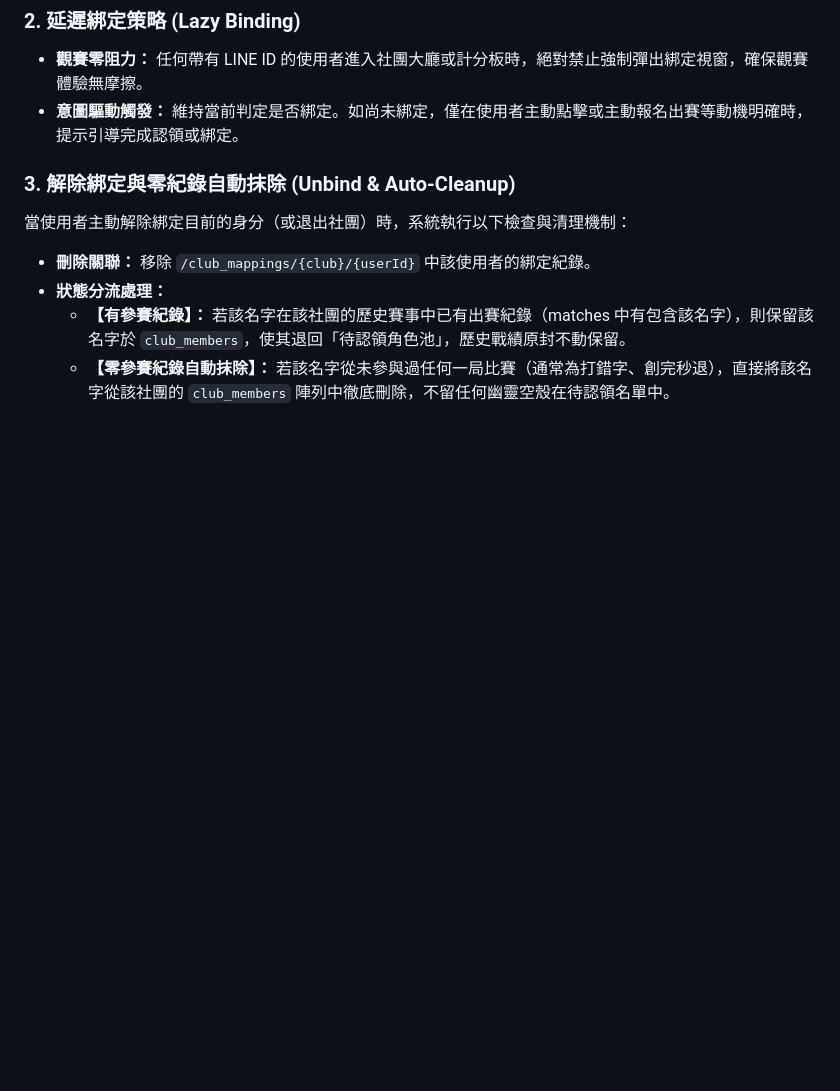
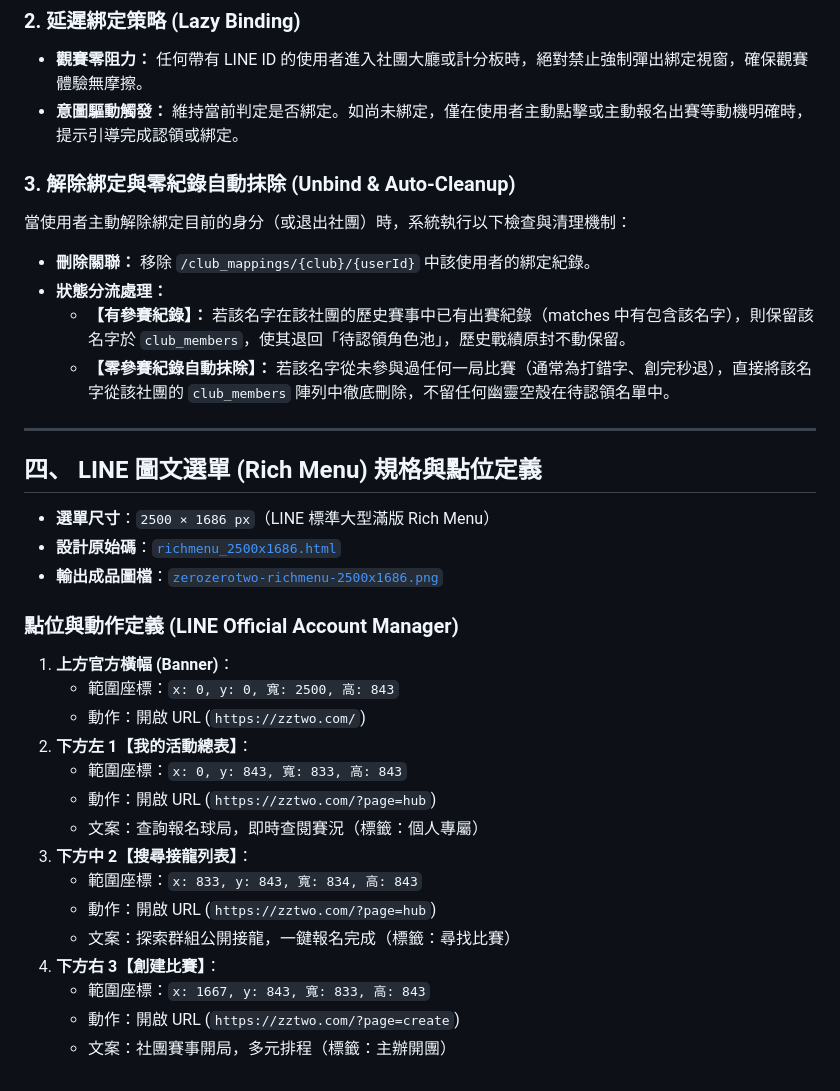
Before and after one commit to hijason8/zerozerotwo, a Markdown page: AGENTS.md, the part around the change. Drawn GitHub-style; blank space fills up the shorter version.

Commit message:
docs: 在 AGENTS.md 永久留存 LINE 圖文選單規格與點位定義

```diff
--- a/AGENTS.md
+++ b/AGENTS.md
@@ -57,3 +57,27 @@
 * **狀態分流處理：**
   * **【有參賽紀錄】：** 若該名字在該社團的歷史賽事中已有出賽紀錄（matches 中有包含該名字），則保留該名字於 `club_members`，使其退回「待認領角色池」，歷史戰績原封不動保留。
   * **【零參賽紀錄自動抹除】：** 若該名字從未參與過任何一局比賽（通常為打錯字、創完秒退），直接將該名字從該社團的 `club_members` 陣列中徹底刪除，不留任何幽靈空殼在待認領名單中。
+
+---
+
+## 四、 LINE 圖文選單 (Rich Menu) 規格與點位定義
+* **選單尺寸**：`2500 × 1686 px`（LINE 標準大型滿版 Rich Menu）
+* **設計原始碼**：[`richmenu_2500x1686.html`](file:///Users/jasonchu/Desktop/pickleball/richmenu_2500x1686.html)
+* **輸出成品圖檔**：[`zerozerotwo-richmenu-2500x1686.png`](file:///Users/jasonchu/Desktop/pickleball/zerozerotwo-richmenu-2500x1686.png)
+
+### 點位與動作定義 (LINE Official Account Manager)
+1. **上方官方橫幅 (Banner)**：
+   * 範圍座標：`x: 0, y: 0, 寬: 2500, 高: 843`
+   * 動作：開啟 URL (`https://zztwo.com/`)
+2. **下方左 1【我的活動總表】**：
+   * 範圍座標：`x: 0, y: 843, 寬: 833, 高: 843`
+   * 動作：開啟 URL (`https://zztwo.com/?page=hub`)
+   * 文案：查詢報名球局，即時查閱賽況（標籤：個人專屬）
+3. **下方中 2【搜尋接龍列表】**：
+   * 範圍座標：`x: 833, y: 843, 寬: 834, 高: 843`
+   * 動作：開啟 URL (`https://zztwo.com/?page=hub`)
+   * 文案：探索群組公開接龍，一鍵報名完成（標籤：尋找比賽）
+4. **下方右 3【創建比賽】**：
+   * 範圍座標：`x: 1667, y: 843, 寬: 833, 高: 843`
+   * 動作：開啟 URL (`https://zztwo.com/?page=create`)
+   * 文案：社團賽事開局，多元排程（標籤：主辦開團）
```
